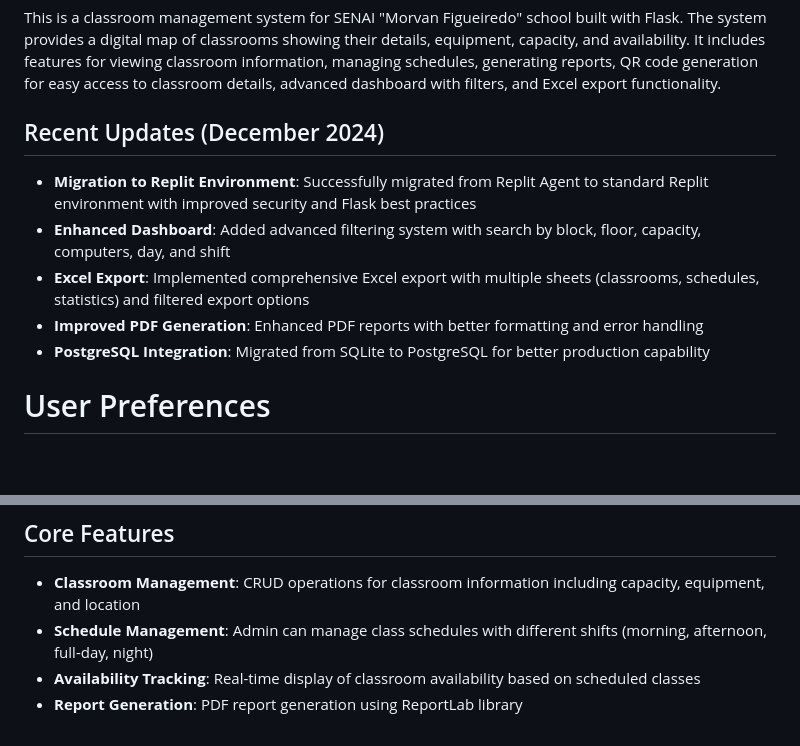
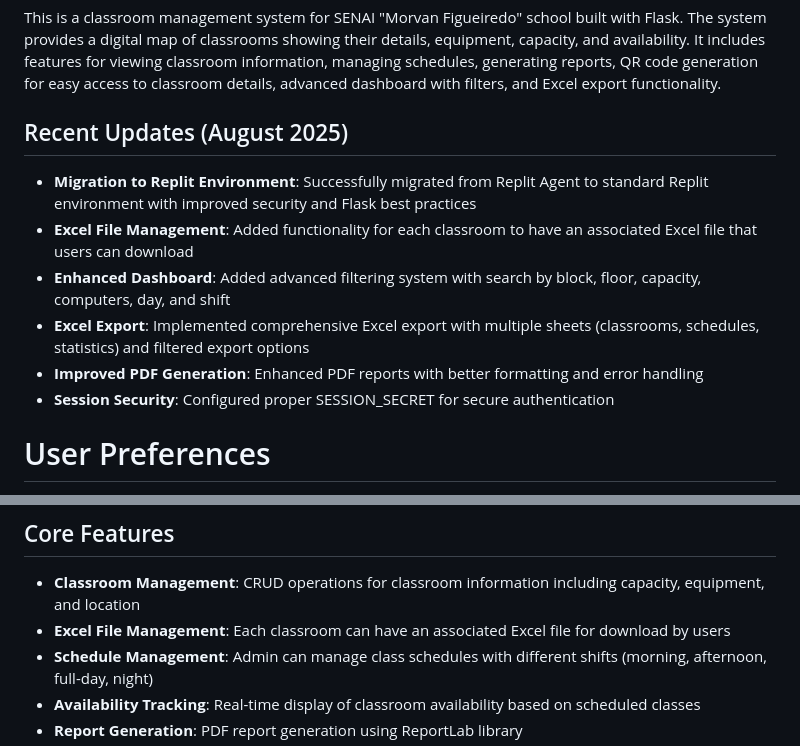
Before and after one commit to bielv8/salasv2, a Markdown page: replit.md, 2 parts joined by grey strips. Rendered like a GitHub page; blank space fills up the shorter version.

Commit message:
Update project documentation with recent advancements
Update replit.md to reflect recent updates including Excel file management, session security configuration, and a new target date.

Replit-Commit-Author: Agent
Replit-Commit-Session-Id: b871f0c9-ab09-408f-9fe9-5d54e86c3b2e
Replit-Commit-Checkpoint-Type: full_checkpoint
Replit-Commit-Screenshot-Url: https://storage.googleapis.com/screenshot-production-us-central1/3dbef33b-cf04-4f7b-ae41-b14489e35c76/b871f0c9-ab09-408f-9fe9-5d54e86c3b2e/Q6CsTGi

```diff
--- a/replit.md
+++ b/replit.md
@@ -2,12 +2,13 @@
 
 This is a classroom management system for SENAI "Morvan Figueiredo" school built with Flask. The system provides a digital map of classrooms showing their details, equipment, capacity, and availability. It includes features for viewing classroom information, managing schedules, generating reports, QR code generation for easy access to classroom details, advanced dashboard with filters, and Excel export functionality.
 
-## Recent Updates (December 2024)
+## Recent Updates (August 2025)
 - **Migration to Replit Environment**: Successfully migrated from Replit Agent to standard Replit environment with improved security and Flask best practices
+- **Excel File Management**: Added functionality for each classroom to have an associated Excel file that users can download
 - **Enhanced Dashboard**: Added advanced filtering system with search by block, floor, capacity, computers, day, and shift
 - **Excel Export**: Implemented comprehensive Excel export with multiple sheets (classrooms, schedules, statistics) and filtered export options
 - **Improved PDF Generation**: Enhanced PDF reports with better formatting and error handling
-- **PostgreSQL Integration**: Migrated from SQLite to PostgreSQL for better production capability
+- **Session Security**: Configured proper SESSION_SECRET for secure authentication
 
 # User Preferences
 
@@ -40,6 +41,7 @@ Preferred communication style: Simple, everyday language.
 
 ## Core Features
 - **Classroom Management**: CRUD operations for classroom information including capacity, equipment, and location
+- **Excel File Management**: Each classroom can have an associated Excel file for download by users
 - **Schedule Management**: Admin can manage class schedules with different shifts (morning, afternoon, full-day, night)
 - **Availability Tracking**: Real-time display of classroom availability based on scheduled classes
 - **Report Generation**: PDF report generation using ReportLab library
```
